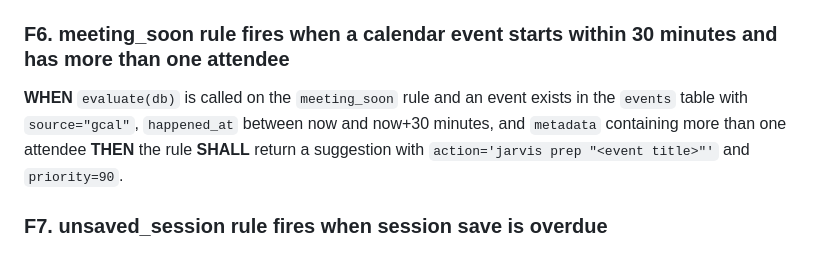
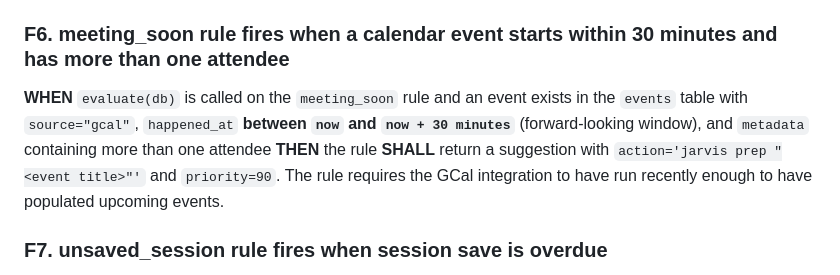
Before and after one commit to akpandeya/jarvis, a Markdown page: docs/specs/suggestions_engine.md, the part around the change. Rendered like a GitHub page.

```diff
--- a/docs/specs/suggestions_engine.md
+++ b/docs/specs/suggestions_engine.md
@@ -39,7 +39,7 @@ component: jarvis/suggestions.py
 
 ### F6. meeting_soon rule fires when a calendar event starts within 30 minutes and has more than one attendee
 
-**WHEN** `evaluate(db)` is called on the `meeting_soon` rule and an event exists in the `events` table with `source="gcal"`, `happened_at` between now and now+30 minutes, and `metadata` containing more than one attendee **THEN** the rule **SHALL** return a suggestion with `action='jarvis prep "<event title>"'` and `priority=90`.
+**WHEN** `evaluate(db)` is called on the `meeting_soon` rule and an event exists in the `events` table with `source="gcal"`, `happened_at` **between `now` and `now + 30 minutes`** (forward-looking window), and `metadata` containing more than one attendee **THEN** the rule **SHALL** return a suggestion with `action='jarvis prep "<event title>"'` and `priority=90`. The rule requires the GCal integration to have run recently enough to have populated upcoming events.
 
 ### F7. unsaved_session rule fires when session save is overdue
 
```
Also changed, not shown: docs/specs/activity_tracker.md (+16 -4 lines).
